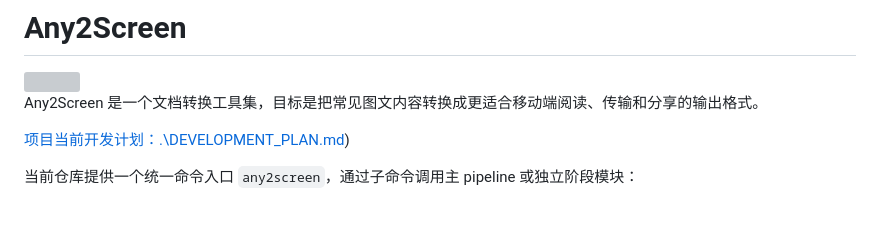
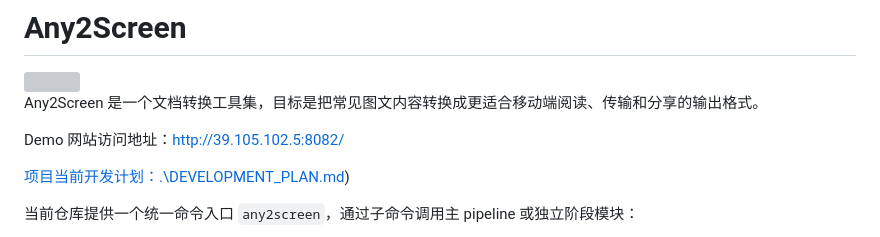
Before and after one commit to Archjing/Any2Screen, a Markdown page: README.md, the part around the change. GitHub-like rendering; blank space fills up the shorter version; grey boxes are pictures that could not be loaded.

Commit message:
Add demo site URL to README

```diff
--- a/README.md
+++ b/README.md
@@ -8,6 +8,8 @@
 
 
 Any2Screen 是一个文档转换工具集，目标是把常见图文内容转换成更适合移动端阅读、传输和分享的输出格式。
+
+Demo 网站访问地址：http://39.105.102.5:8082/
 
 [项目当前开发计划：.\DEVELOPMENT_PLAN.md](https://github.com/Archjing/Any2Screen/blob/main/DEVELOPMENT_PLAN.md))
 
```
